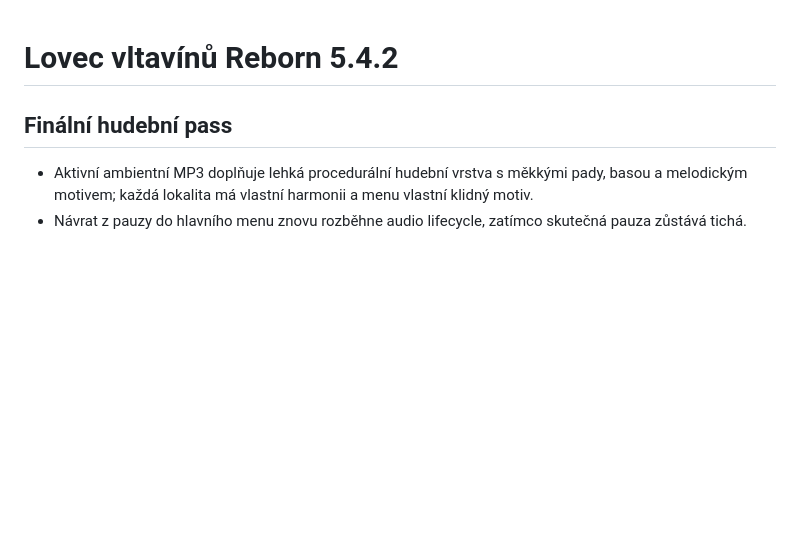
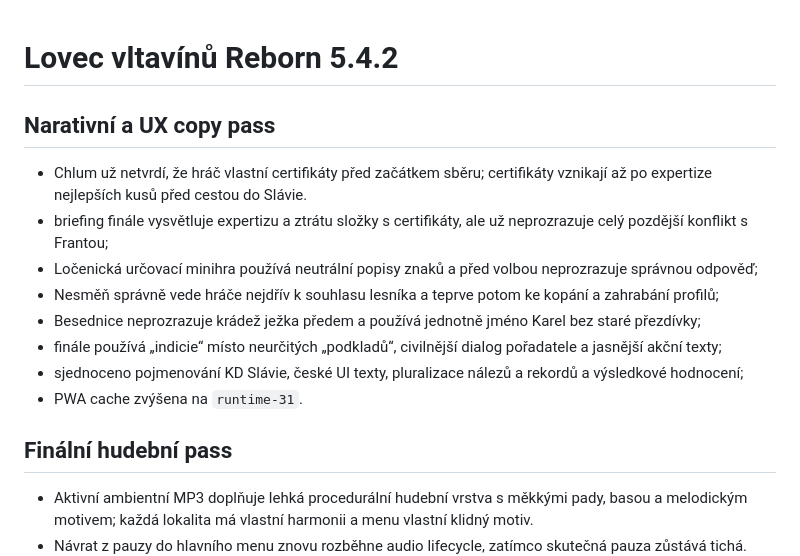
Before and after one commit to rajekroman/Staraverze, a Markdown page: CHANGELOG.md, the part around the change. GitHub-like rendering; blank space fills up the shorter version.

Commit message:
Document narrative and UX copy pass

```diff
--- a/CHANGELOG.md
+++ b/CHANGELOG.md
@@ -1,4 +1,16 @@
 # Lovec vltavínů Reborn 5.4.2
+
+## Narativní a UX copy pass
+
+- Chlum už netvrdí, že hráč vlastní certifikáty před začátkem sběru; certifikáty vznikají až po expertize nejlepších kusů před cestou do Slávie.
+- briefing finále vysvětluje expertizu a ztrátu složky s certifikáty, ale už neprozrazuje celý pozdější konflikt s Frantou;
+- Ločenická určovací minihra používá neutrální popisy znaků a před volbou neprozrazuje správnou odpověď;
+- Nesměň správně vede hráče nejdřív k souhlasu lesníka a teprve potom ke kopání a zahrabání profilů;
+- Besednice neprozrazuje krádež ježka předem a používá jednotně jméno Karel bez staré přezdívky;
+- finále používá „indicie“ místo neurčitých „podkladů“, civilnější dialog pořadatele a jasnější akční texty;
+- sjednoceno pojmenování KD Slávie, české UI texty, pluralizace nálezů a rekordů a výsledkové hodnocení;
+- PWA cache zvýšena na `runtime-31`.
+
 
 ## Finální hudební pass
 
```
